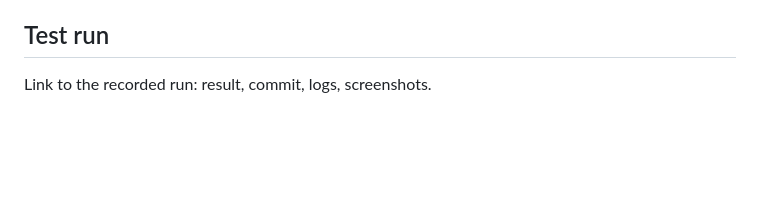
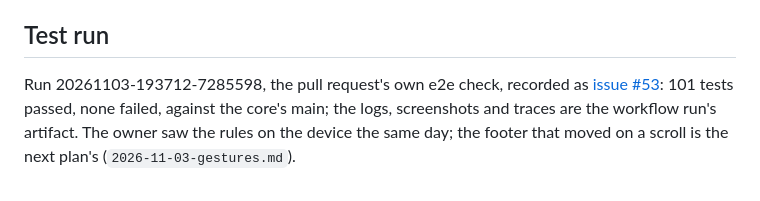
Before and after one commit to notmarkopadjen/muxway-glasses-even, a Markdown page: docs/plans/2026-11-03-rules.md, the part around the change. GitHub-like rendering; blank space fills up the shorter version.

Commit message:
The plan records its run
Co-Authored-By: Claude Fable 5.1 <noreply@anthropic.com>

```diff
--- a/docs/plans/2026-11-03-rules.md
+++ b/docs/plans/2026-11-03-rules.md
@@ -126,4 +126,9 @@ tests before the pull request's run.
 
 ## Test run
 
-Link to the recorded run: result, commit, logs, screenshots.
+Run 20261103-193712-7285598, the pull request's own e2e check, recorded
+as [issue #53](https://github.com/notmarkopadjen/muxway-glasses-even/issues/53):
+101 tests passed, none failed, against the core's main; the logs,
+screenshots and traces are the workflow run's artifact. The owner saw
+the rules on the device the same day; the footer that moved on a scroll
+is the next plan's (`2026-11-03-gestures.md`).
```
